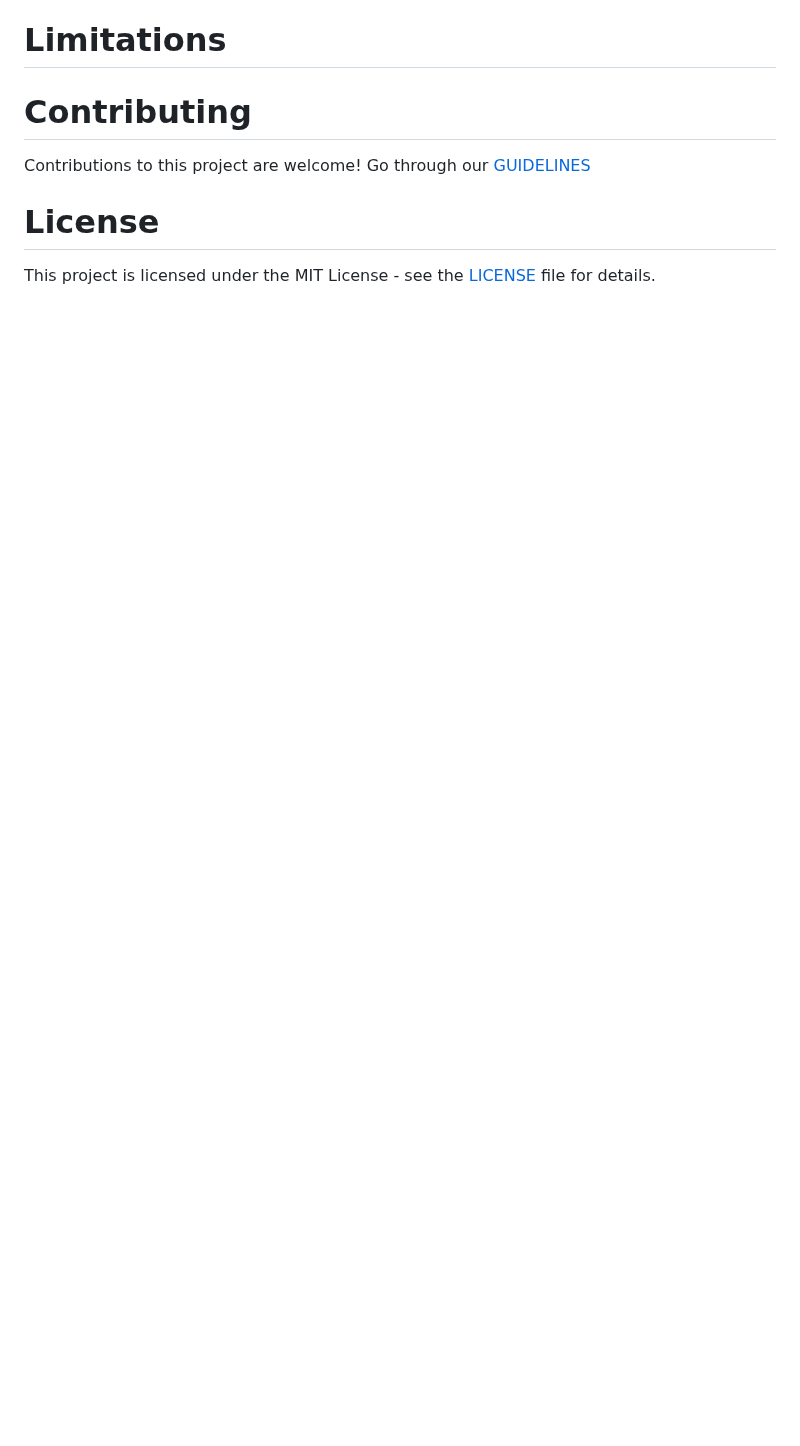
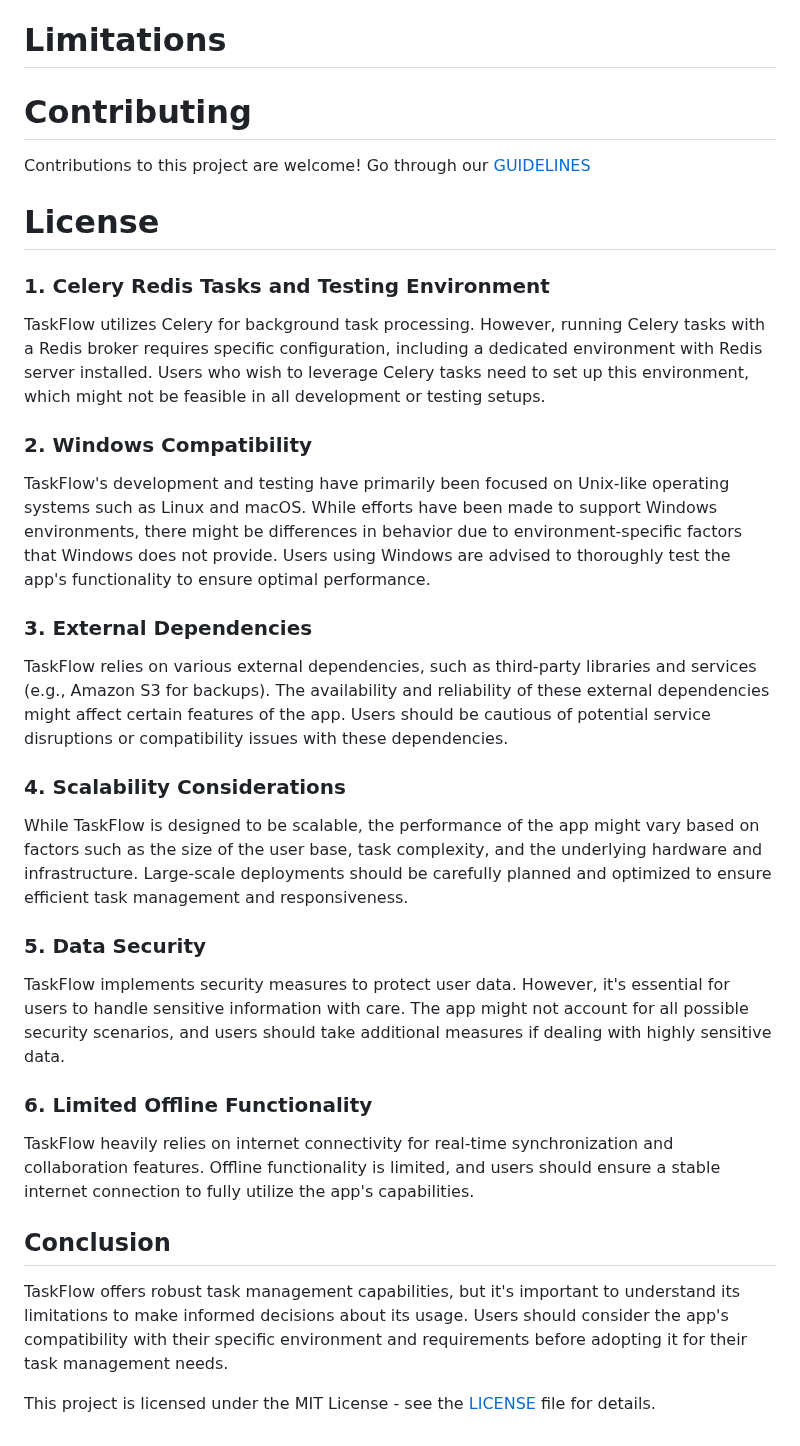
Before and after one commit to devsylva/TaskFlow-API, a Markdown page: README.md, the part around the change. Rendered like a GitHub page; blank space fills up the shorter version.

```diff
--- a/README.md
+++ b/README.md
@@ -132,5 +132,33 @@ Contributions to this project are welcome! Go through our [GUIDELINES](https://g
 
 
 # License
+### 1. Celery Redis Tasks and Testing Environment
+
+TaskFlow utilizes Celery for background task processing. However, running Celery tasks with a Redis broker requires specific configuration, including a dedicated environment with Redis server installed. Users who wish to leverage Celery tasks need to set up this environment, which might not be feasible in all development or testing setups.
+
+### 2. Windows Compatibility
+
+TaskFlow's development and testing have primarily been focused on Unix-like operating systems such as Linux and macOS. While efforts have been made to support Windows environments, there might be differences in behavior due to environment-specific factors that Windows does not provide. Users using Windows are advised to thoroughly test the app's functionality to ensure optimal performance.
+
+### 3. External Dependencies
+
+TaskFlow relies on various external dependencies, such as third-party libraries and services (e.g., Amazon S3 for backups). The availability and reliability of these external dependencies might affect certain features of the app. Users should be cautious of potential service disruptions or compatibility issues with these dependencies.
+
+### 4. Scalability Considerations
+
+While TaskFlow is designed to be scalable, the performance of the app might vary based on factors such as the size of the user base, task complexity, and the underlying hardware and infrastructure. Large-scale deployments should be carefully planned and optimized to ensure efficient task management and responsiveness.
+
+### 5. Data Security
+
+TaskFlow implements security measures to protect user data. However, it's essential for users to handle sensitive information with care. The app might not account for all possible security scenarios, and users should take additional measures if dealing with highly sensitive data.
+
+### 6. Limited Offline Functionality
+
+TaskFlow heavily relies on internet connectivity for real-time synchronization and collaboration features. Offline functionality is limited, and users should ensure a stable internet connection to fully utilize the app's capabilities.
+
+## Conclusion
+
+TaskFlow offers robust task management capabilities, but it's important to understand its limitations to make informed decisions about its usage. Users should consider the app's compatibility with their specific environment and requirements before adopting it for their task management needs.
+
 
 This project is licensed under the MIT License - see the [LICENSE](LICENSE) file for details.
```
